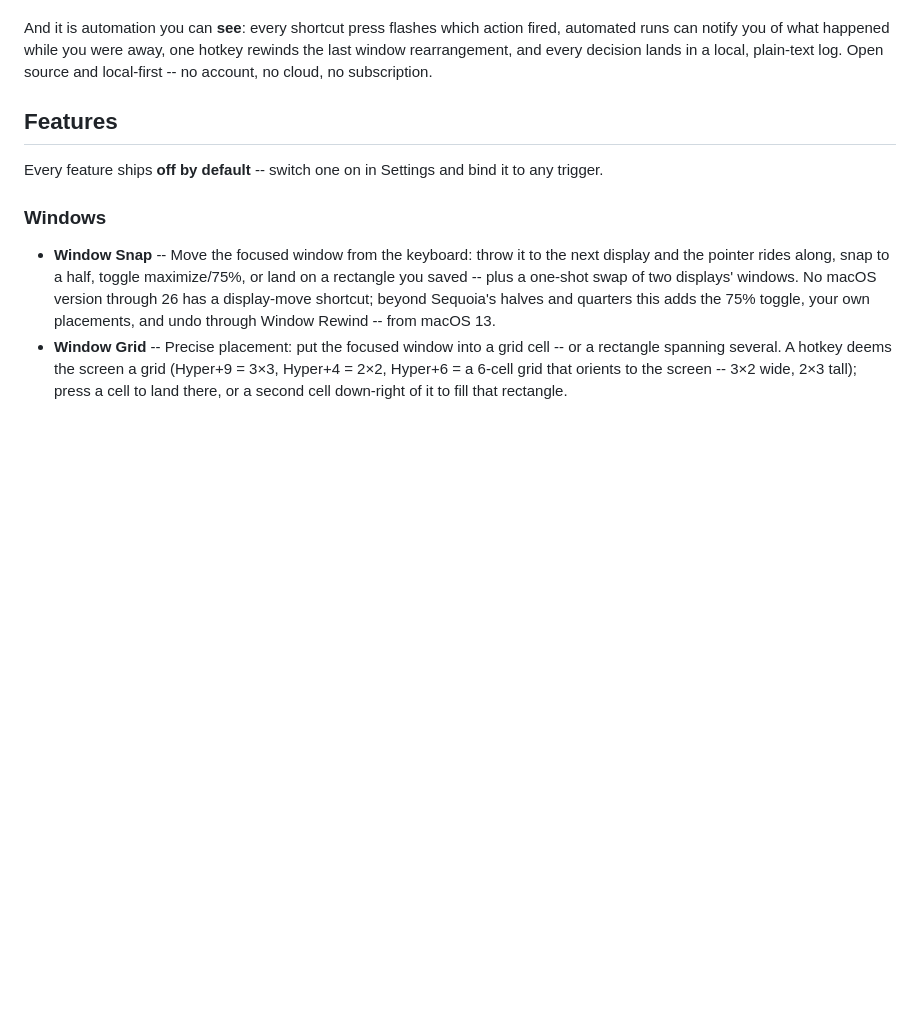
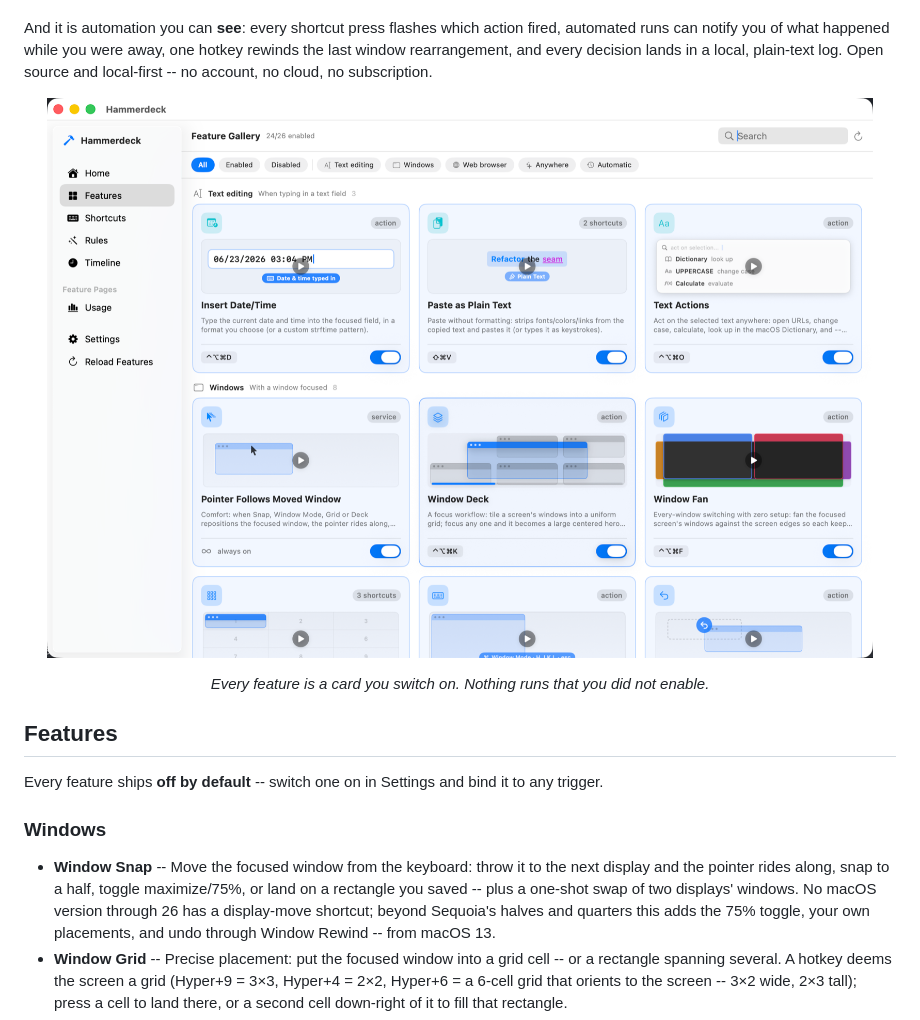
Before and after one commit to kouxing2000/hammerdeck, a Markdown page: README.md, the part around the change printed below. Drawn GitHub-style; pictures changed too: .github/assets/gallery.png (added); blank space fills up the shorter version.

```diff
--- a/README.md
+++ b/README.md
@@ -13,6 +13,12 @@ fired, automated runs can notify you of what happened while you were away, one
 hotkey rewinds the last window rearrangement, and every decision lands in a
 local, plain-text log. Open source and local-first -- no account, no cloud, no
 subscription.
+
+<p align="center">
+  <img src=".github/assets/gallery.png" alt="Hammerdeck's Feature Gallery: a grid of feature cards, each with an animated preview, its category, its bound shortcut and an on/off switch" width="900">
+</p>
+
+<p align="center"><em>Every feature is a card you switch on. Nothing runs that you did not enable.</em></p>
 
 ## Features
 
```
Also changed, not shown: other parts of README.md (+10 -0 lines), .github/assets/settings.png (added).
